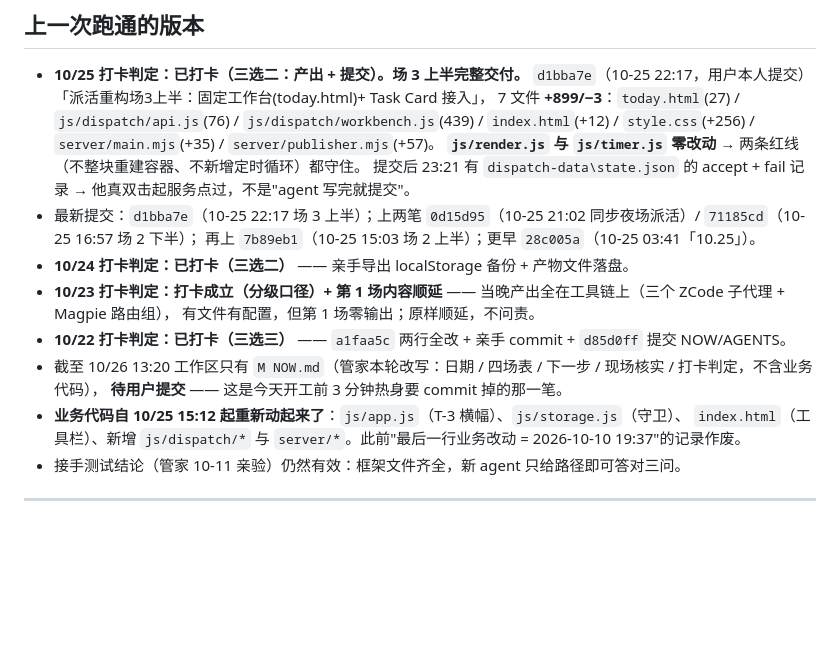
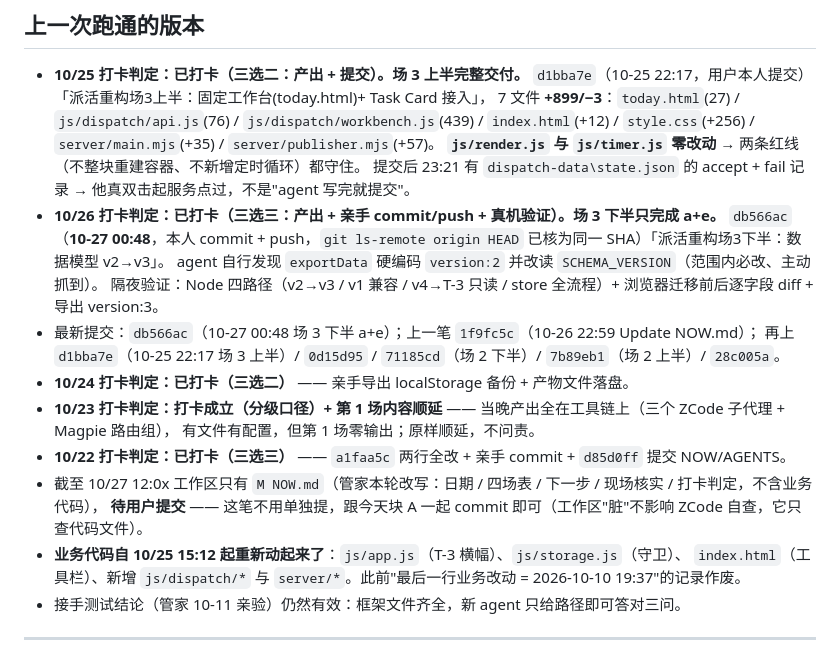
Before and after one commit to 123yuntian/Task-Card, a Markdown page: NOW.md, the part around one of its changes. Rendered like a GitHub page; blank space fills up the shorter version.

```diff
--- a/NOW.md
+++ b/NOW.md
@@ -159,14 +175,18 @@ R-006 / R-004 / R-005 / v2.0 全部顺延到四场之后，本文件不再保留
   `index.html`(+12) / `style.css`(+256) / `server/main.mjs`(+35) / `server/publisher.mjs`(+57)。
   **`js/render.js` 与 `js/timer.js` 零改动** → 两条红线（不整块重建容器、不新增定时循环）都守住。
   提交后 23:21 有 `dispatch-data\state.json` 的 accept + fail 记录 → 他真双击起服务点过，不是"agent 写完就提交"。
-- 最新提交：`d1bba7e`（10-25 22:17 场 3 上半）；上两笔 `0d15d95`（10-25 21:02 同步夜场派活）/ `71185cd`（10-25 16:57 场 2 下半）；
-  再上 `7b89eb1`（10-25 15:03 场 2 上半）；更早 `28c005a`（10-25 03:41「10.25」）。
+- **10/26 打卡判定：已打卡（三选三：产出 + 亲手 commit/push + 真机验证）。场 3 下半只完成 a+e。**
+  `db566ac`（**10-27 00:48**，本人 commit + push，`git ls-remote origin HEAD` 已核为同一 SHA）「派活重构场3下半：数据模型 v2→v3」。
+  agent 自行发现 `exportData` 硬编码 `version:2` 并改读 `SCHEMA_VERSION`（范围内必改、主动抓到）。
+  隔夜验证：Node 四路径（v2→v3 / v1 兼容 / v4→T-3 只读 / store 全流程）+ 浏览器迁移前后逐字段 diff + 导出 version:3。
+- 最新提交：`db566ac`（10-27 00:48 场 3 下半 a+e）；上一笔 `1f9fc5c`（10-26 22:59 Update NOW.md）；
+  再上 `d1bba7e`（10-25 22:17 场 3 上半）/ `0d15d95` / `71185cd`（场 2 下半）/ `7b89eb1`（场 2 上半）/ `28c005a`。
 - **10/24 打卡判定：已打卡（三选二）** —— 亲手导出 localStorage 备份 + 产物文件落盘。
 - **10/23 打卡判定：打卡成立（分级口径）+ 第 1 场内容顺延** —— 当晚产出全在工具链上（三个 ZCode 子代理 + Magpie 路由组），
   有文件有配置，但第 1 场零输出；原样顺延，不问责。
 - **10/22 打卡判定：已打卡（三选三）** —— `a1faa5c` 两行全改 + 亲手 commit + `d85d0ff` 提交 NOW/AGENTS。
-- 截至 10/26 13:20 工作区只有 `M NOW.md`（管家本轮改写：日期 / 四场表 / 下一步 / 现场核实 / 打卡判定，不含业务代码），
-  **待用户提交** —— 这是今天开工前 3 分钟热身要 commit 掉的那一笔。
+- 截至 10/27 12:0x 工作区只有 `M NOW.md`（管家本轮改写：日期 / 四场表 / 下一步 / 现场核实 / 打卡判定，不含业务代码），
+  **待用户提交** —— 这笔不用单独提，跟今天块 A 一起 commit 即可（工作区"脏"不影响 ZCode 自查，它只查代码文件）。
 - **业务代码自 10/25 15:12 起重新动起来了**：`js/app.js`（T-3 横幅）、`js/storage.js`（守卫）、
   `index.html`（工具栏）、新增 `js/dispatch/*` 与 `server/*`。此前"最后一行业务改动 = 2026-10-10 19:37"的记录作废。
 - 接手测试结论（管家 10-11 亲验）仍然有效：框架文件齐全，新 agent 只给路径即可答对三问。
```
Also changed, not shown: other parts of NOW.md (+45 -29 lines).
